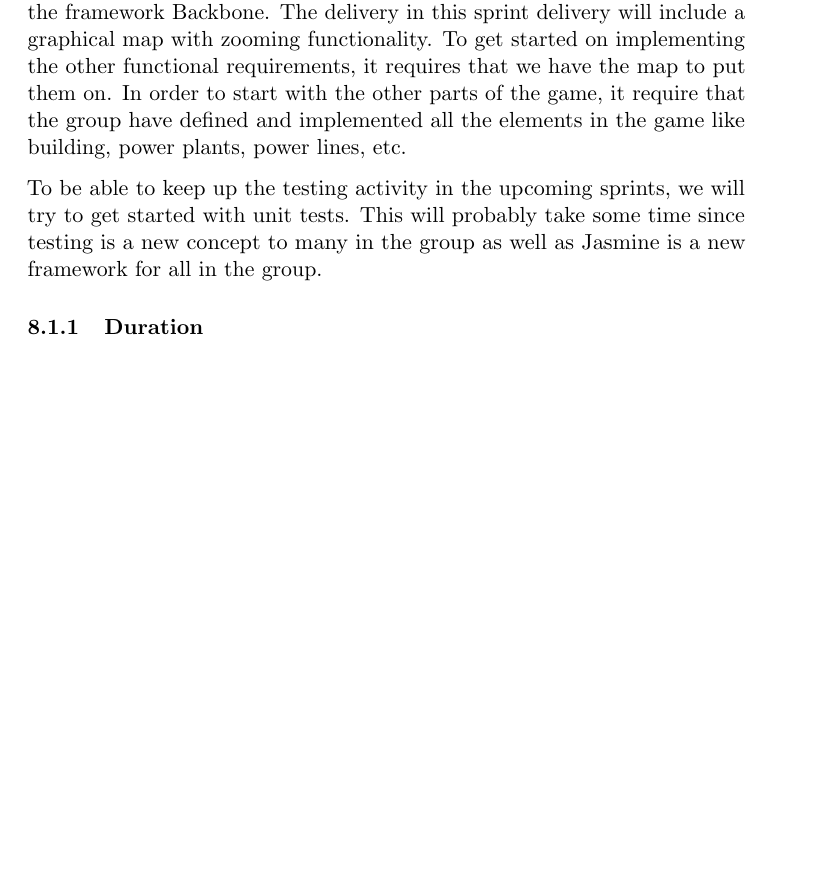
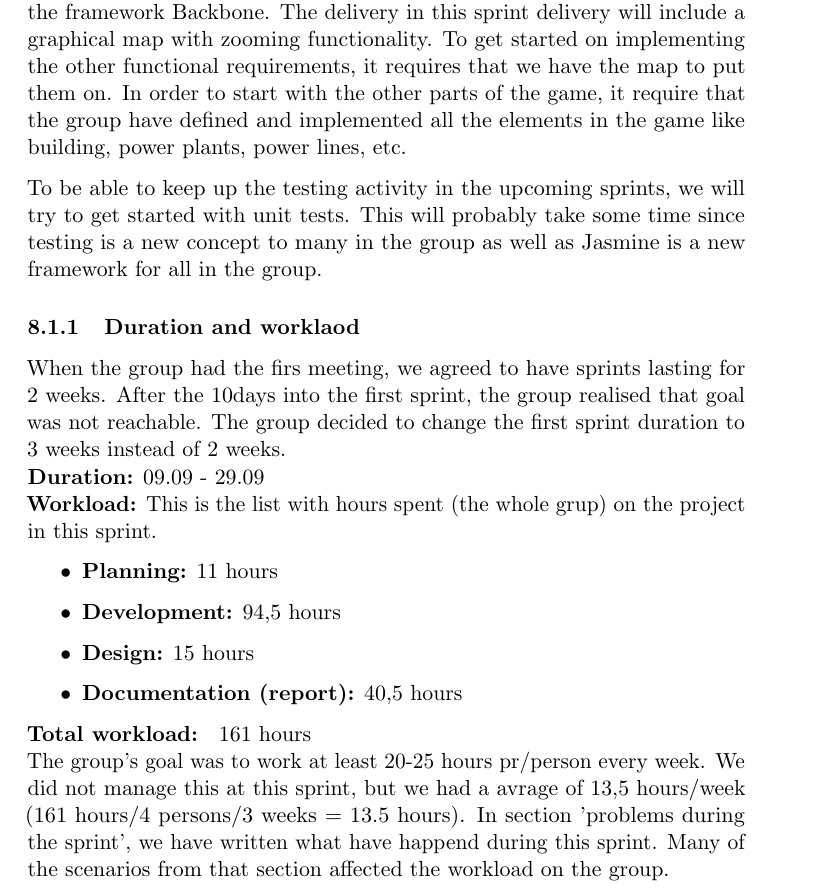
Before and after one commit to kpro-gr10/report, a LaTeX document (main.tex, which reads phases/sprint1.tex): part of page 50 of 56 before the commit and part of page 50 of 57 after it, cut so that both start at the same text, the shorter picture padded with empty space. Compiled offline with pdfLaTeX.

Commit message:
Added content to 'duration and workload'

```diff
--- a/phases/sprint1.tex
+++ b/phases/sprint1.tex
@@ -6,8 +6,22 @@
 
 	To be able to keep up the testing activity in the upcoming sprints, we will try to get started with unit tests. This will probably take some time since testing is a new concept to many in the group as well as Jasmine is a new framework for all in the group.
 
-\subsubsection{Duration}
-
+\subsubsection{Duration and worklaod}
+	When the group had the firs meeting, we agreed to have sprints lasting for 2 weeks.
+	After the 10days into the first sprint, the group realised that goal was not reachable.
+	The group decided to change the first sprint duration to 3 weeks instead of 2 weeks. \\
+	{\bf Duration:} 09.09 - 29.09 \\
+	{\bf Workload:} This is the list with hours spent (the whole grup) on the project in this sprint.
+	\begin{itemize}
+		\item {\bf Planning:} 11 hours
+		\item {\bf Development:} 94,5 hours
+		\item {\bf Design:} 15 hours
+		\item {\bf Documentation (report):} 40,5 hours
+	\end{itemize}
+	{\bf Total workload: } 161 hours \\
+	The group's goal was to work at least 20-25 hours pr/person every week. We did not manage this at this sprint, but we had a avrage of 13,5 hours/week (161 hours/4 persons/3 weeks = 13.5 hours).
+	In section 'problems during the sprint', we have written what have happend during this sprint.
+	Many of the scenarios from that section affected the workload on the group.
 
 \subsubsection{Expected results}
 
```
